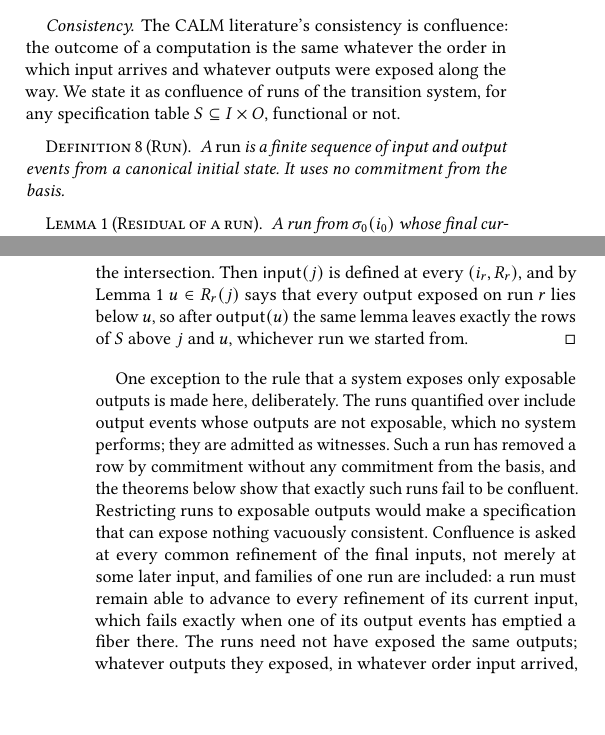
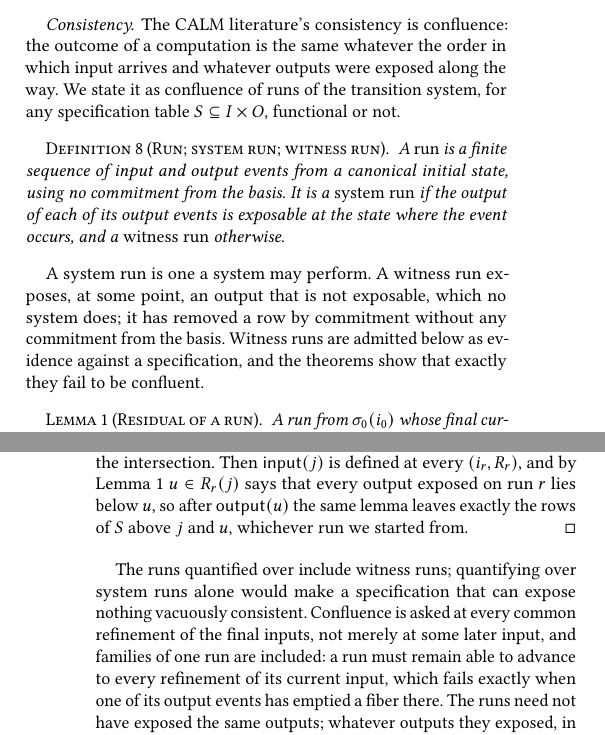
Before and after one commit to jhellerstein/coord-criterion, a LaTeX document (main.tex): two parts of the columns of pages 6 and 7 of 19, joined at a grey line, cut so that both start at the same text, the shorter picture padded with empty space. Compiled offline with pdfLaTeX.

Commit message:
Name system runs and witness runs in Def Run; consistency quantifies over both, with the reason stated

```diff
--- a/main.tex
+++ b/main.tex
@@ -818,11 +818,20 @@ is the same whatever the order in which input arrives and whatever outputs
 were exposed along the way.  We state it as confluence of runs of the transition system,
 for any specification table $S\subseteq I\times O$, functional or not.
 
-\begin{definition}[Run]
+\begin{definition}[Run; system run; witness run]
 \label{def:run}
 A \emph{run} is a finite sequence of input and output events from a canonical
-initial state.  It uses no commitment from the basis.
+initial state, using no commitment from the basis.  It is a \emph{system run}
+if the output of each of its output events is exposable at the state where
+the event occurs, and a \emph{witness run} otherwise.
 \end{definition}
+
+A system run is one a system may perform.  A witness run exposes, at some
+point, an output that is not exposable, which no system does; it has removed
+a row by commitment without any commitment from the basis.  Witness runs are
+admitted below as evidence against a specification, and the theorems show
+that exactly they fail to be confluent.
+
 
 \begin{lemma}[Residual of a run]
 \label{lem:run-residual}
@@ -874,14 +883,9 @@ leaves exactly the rows of $S$ above $j$ and $u$, whichever run we started
 from.
 \end{proof}
 
-One exception to the rule that a system exposes only exposable outputs is
-made here, deliberately.  The runs quantified over include output events
-whose outputs are not exposable, which no system performs; they are admitted
-as witnesses.  Such a run has removed a row by commitment without any
-commitment from the basis, and the theorems below show that exactly such runs
-fail to be confluent.  Restricting runs to exposable outputs would make a
-specification that can expose nothing vacuously consistent.  Confluence is
-asked at every common refinement of the final inputs, not merely at some
+The runs quantified over include witness runs; quantifying over system runs
+alone would make a specification that can expose nothing vacuously
+consistent.  Confluence is asked at every common refinement of the final inputs, not merely at some
 later input, and families of one run are included: a run must remain able to
 advance to every refinement of its current input, which fails exactly when one
 of its output events has emptied a fiber there.  The runs need
```
